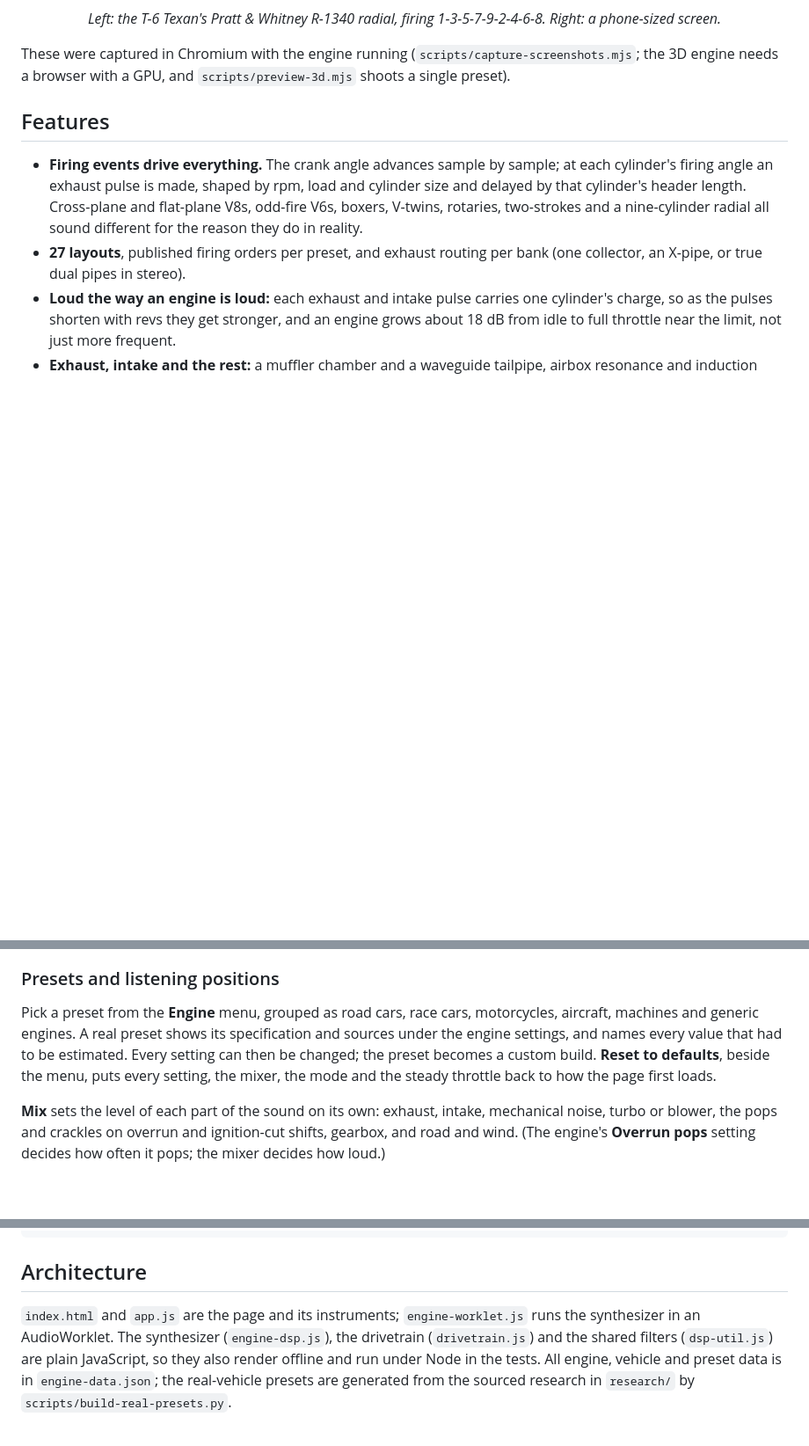
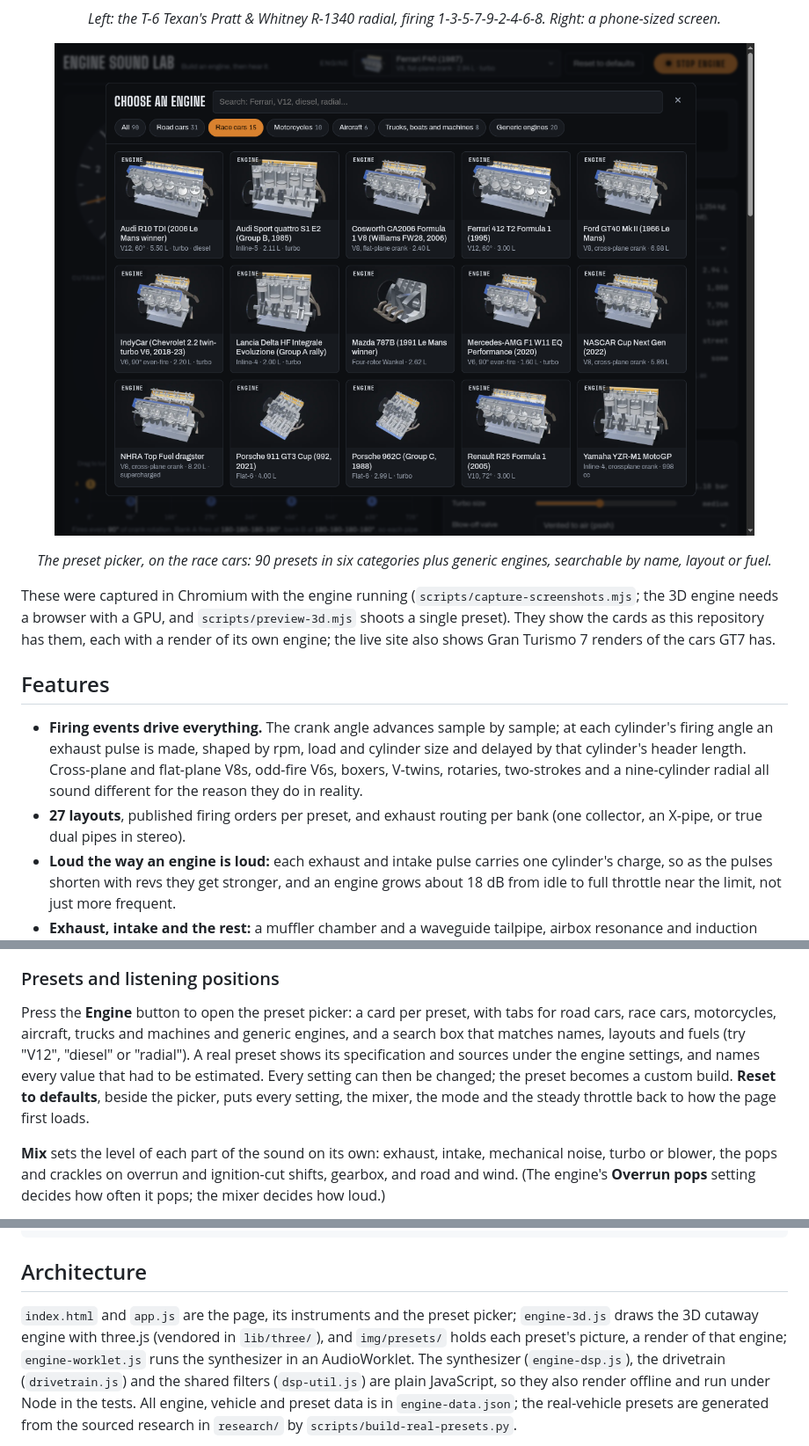
Before and after one commit to geoffmyers/engine-sound-lab, a Markdown page: README.md, 3 parts joined by grey strips. Shown at 88% size. Rendered like a GitHub page; pictures changed too: docs/screenshots/picker.png (added); blank space fills up the shorter version.

```diff
--- a/README.md
+++ b/README.md
@@ -65,8 +65,16 @@ picker that shows each one as a 3D rendering. It runs live at
 
 <p align="center"><em>Left: the T-6 Texan's Pratt &amp; Whitney R-1340 radial, firing 1-3-5-7-9-2-4-6-8. Right: a phone-sized screen.</em></p>
 
+<p align="center">
+  <img src="docs/screenshots/picker.png" width="100%" alt="The preset picker on its Race cars tab: fifteen cards, each with a 3D render of the preset's engine, its name and its layout, displacement and aspiration, with category tabs and a search box above">
+</p>
+
+<p align="center"><em>The preset picker, on the race cars: 90 presets in six categories plus generic engines, searchable by name, layout or fuel.</em></p>
+
 These were captured in Chromium with the engine running (`scripts/capture-screenshots.mjs`;
 the 3D engine needs a browser with a GPU, and `scripts/preview-3d.mjs` shoots a single preset).
+They show the cards as this repository has them, each with a render of its own engine; the
+live site also shows Gran Turismo 7 renders of the cars GT7 has.
 
 ## Features
 
@@ -159,11 +167,13 @@ holds its launch speed until you release the brake.
 
 ### Presets and listening positions
 
-Pick a preset from the **Engine** menu, grouped as road cars, race cars, motorcycles,
-aircraft, machines and generic engines. A real preset shows its specification and sources
-under the engine settings, and names every value that had to be estimated. Every setting can
-then be changed; the preset becomes a custom build. **Reset to defaults**, beside the menu, puts
-every setting, the mixer, the mode and the steady throttle back to how the page first loads.
+Press the **Engine** button to open the preset picker: a card per preset, with tabs for road
+cars, race cars, motorcycles, aircraft, trucks and machines and generic engines, and a search
+box that matches names, layouts and fuels (try "V12", "diesel" or "radial"). A real preset
+shows its specification and sources under the engine settings, and names every value that
+had to be estimated. Every setting can then be changed; the preset becomes a custom build.
+**Reset to defaults**, beside the picker, puts every setting, the mixer, the mode and the
+steady throttle back to how the page first loads.
 
 **Mix** sets the level of each part of the sound on its own: exhaust, intake, mechanical noise,
 turbo or blower, the pops and crackles on overrun and ignition-cut shifts, gearbox, and road and
@@ -197,8 +207,10 @@ npx wrangler@4 deploy
 
 ## Architecture
 
-`index.html` and `app.js` are the page and its instruments; `engine-worklet.js` runs the
-synthesizer in an AudioWorklet. The synthesizer (`engine-dsp.js`), the drivetrain
+`index.html` and `app.js` are the page, its instruments and the preset picker; `engine-3d.js`
+draws the 3D cutaway engine with three.js (vendored in `lib/three/`), and `img/presets/` holds
+each preset's picture, a render of that engine; `engine-worklet.js` runs the synthesizer in an
+AudioWorklet. The synthesizer (`engine-dsp.js`), the drivetrain
 (`drivetrain.js`) and the shared filters (`dsp-util.js`) are plain JavaScript, so they also
 render offline and run under Node in the tests. All engine, vehicle and preset data is in
 `engine-data.json`; the real-vehicle presets are generated from the sourced research in
```
Also changed, not shown: ARCHITECTURE.md (+8 -1 lines), docs/screenshots/desktop.png, docs/screenshots/drive.png, docs/screenshots/phone.png, docs/screenshots/radial.png, 1 other file.
